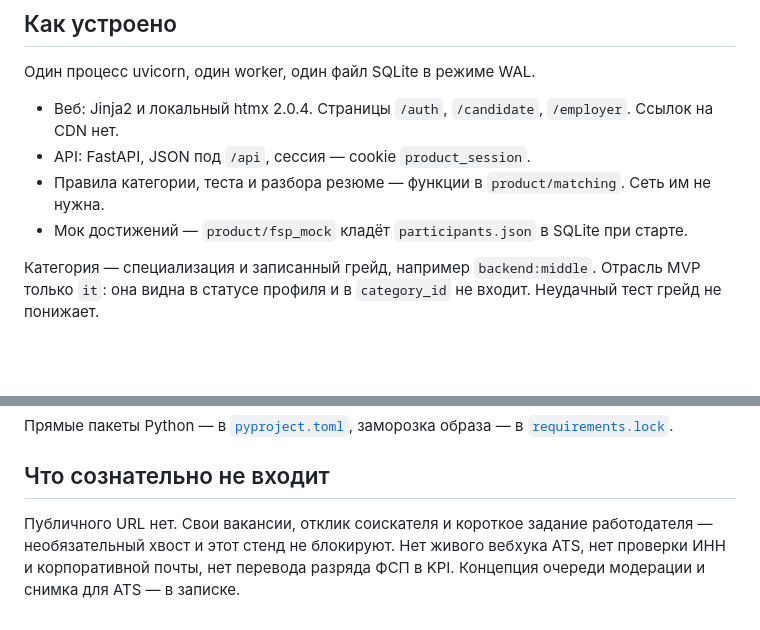
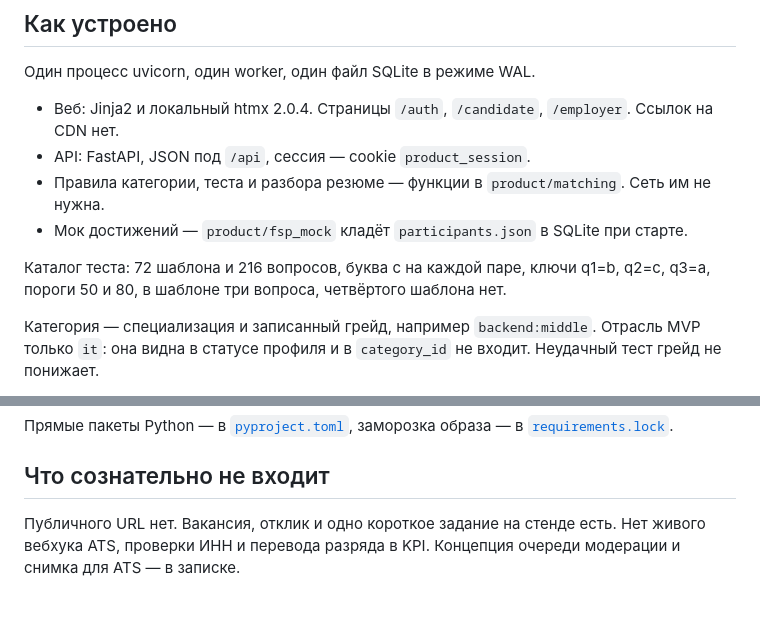
Before and after one commit to unhexx/hackaton_exception_expert, a Markdown page: product/README.md, 2 parts joined by grey strips. GitHub-like rendering; blank space fills up the shorter version.

Commit message:
Уточнил в README каталог теста и то, что вакансия с откликом уже на стенде.

```diff
--- a/product/README.md
+++ b/product/README.md
@@ -54,6 +54,8 @@ docker compose -f deploy/fsp/compose.yaml --profile test run --rm tests
 - Правила категории, теста и разбора резюме — функции в `product/matching`. Сеть им не нужна.
 - Мок достижений — `product/fsp_mock` кладёт `participants.json` в SQLite при старте.
 
+Каталог теста: 72 шаблона и 216 вопросов, буква c на каждой паре, ключи q1=b, q2=c, q3=a, пороги 50 и 80, в шаблоне три вопроса, четвёртого шаблона нет.
+
 Категория — специализация и записанный грейд, например `backend:middle`. Отрасль MVP только `it`: она видна в статусе профиля и в `category_id` не входит. Неудачный тест грейд не понижает.
 
 Приглашение работодатель пишет с карточки подборки: номер профиля подставляется скрытым полем. В форме — текст, название компании, способ связи компании и вилка в рублях. Способ связи компании соискатель видит сразу. Почта соискателя появляется у работодателя только после `accepted`.
@@ -83,4 +85,4 @@ docker compose -f deploy/fsp/compose.yaml --profile test run --rm tests
 
 ## Что сознательно не входит
 
-Публичного URL нет. Свои вакансии, отклик соискателя и короткое задание работодателя — необязательный хвост и этот стенд не блокируют. Нет живого вебхука ATS, нет проверки ИНН и корпоративной почты, нет перевода разряда ФСП в KPI. Концепция очереди модерации и снимка для ATS — в записке.
+Публичного URL нет. Вакансия, отклик и одно короткое задание на стенде есть. Нет живого вебхука ATS, проверки ИНН и перевода разряда в KPI. Концепция очереди модерации и снимка для ATS — в записке.
```
